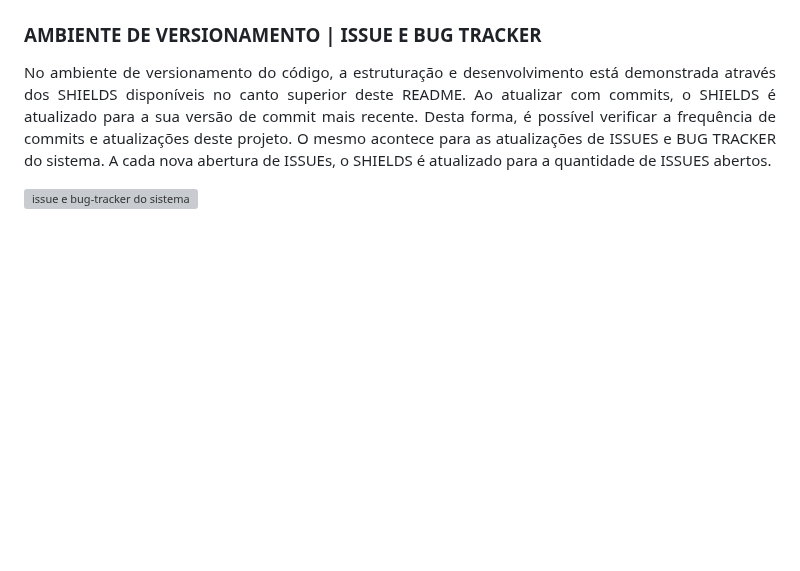
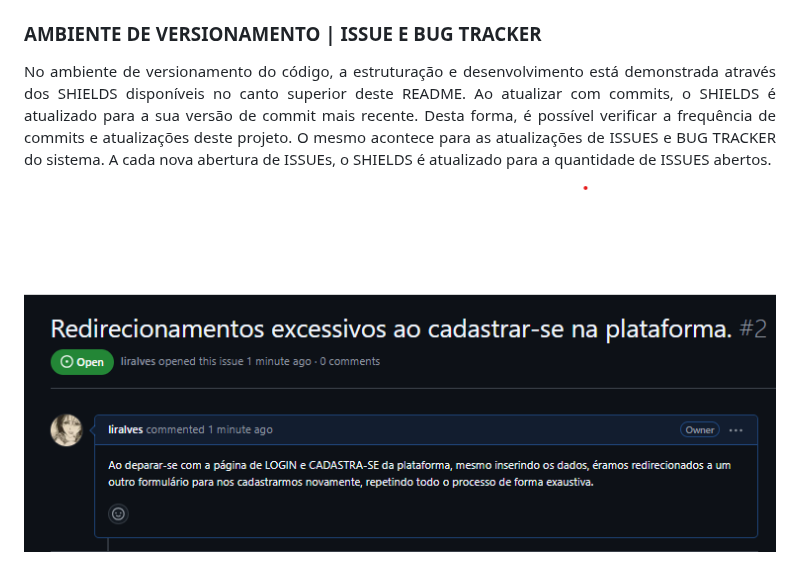
Before and after one commit to liralves/ads.github.io, a Markdown page: README.md, the part around one of its changes. Drawn GitHub-style; blank space fills up the shorter version; grey boxes are pictures that could not be loaded.

```diff
--- a/README.md
+++ b/README.md
@@ -129,5 +129,5 @@ As seguintes ferramentas estão atualmente sendo utilizadas na construção dess
 <p align="justify">
 No ambiente de versionamento do código, a estruturação e desenvolvimento está demonstrada através dos SHIELDS disponíveis no canto superior deste README. Ao atualizar com commits, o SHIELDS é atualizado para a sua versão de commit mais recente. Desta forma, é possível verificar a frequência de commits e atualizações deste projeto. O mesmo acontece para as atualizações de ISSUES e BUG TRACKER do sistema. A cada nova abertura de ISSUEs, o SHIELDS é atualizado para a quantidade de ISSUES abertos.
 
-![issue e bug-tracker do sistema](static/images/issue-bug-tracker.png)
+![issue e bug-tracker do sistema](static/images/issue1.png)
 </p>
```
Also changed, not shown: other parts of README.md (+6 -0 lines).
